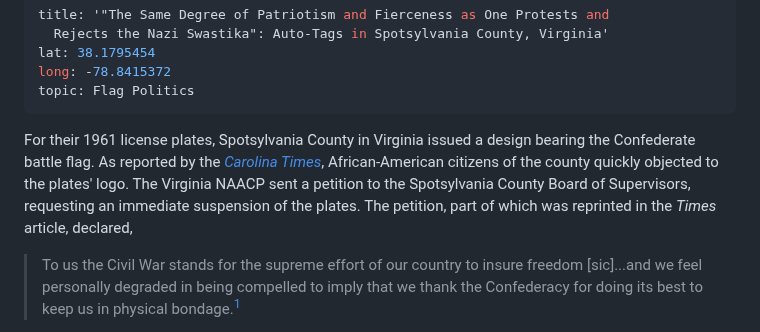
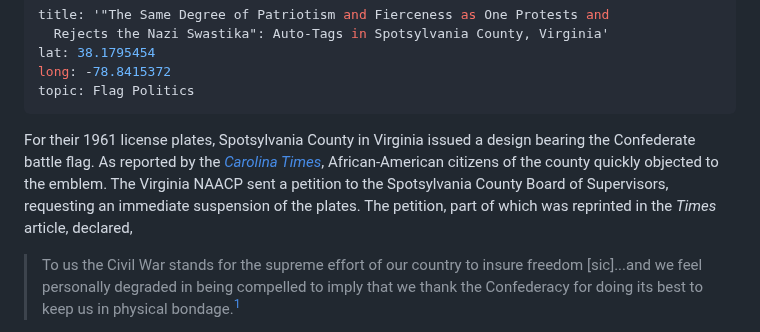
Before and after one commit to upenndigitalscholarship/monuments-research-group, a Markdown page: essay/Spotsylvania-Auto-Tags.md, the part around the change. Rendered like a GitHub page.

Commit message:
Update Essay “Spotsylvania-Auto-Tags”

```diff
--- a/essay/Spotsylvania-Auto-Tags.md
+++ b/essay/Spotsylvania-Auto-Tags.md
@@ -5,7 +5,7 @@ lat: 38.1795454
 long: -78.8415372
 topic: Flag Politics
 ---
-For their 1961 license plates, Spotsylvania County in Virginia issued a design bearing the Confederate battle flag. As reported by the *[Carolina Times](https://www.digitalnc.org/newspapers/carolina-times-durham-nc/)*, African-American citizens of the county quickly objected to the plates' logo. The Virginia NAACP sent a petition to the Spotsylvania County Board of Supervisors, requesting an immediate suspension of the plates. The petition, part of which was reprinted in the *Times* article, declared,
+For their 1961 license plates, Spotsylvania County in Virginia issued a design bearing the Confederate battle flag. As reported by the *[Carolina Times](https://www.digitalnc.org/newspapers/carolina-times-durham-nc/)*, African-American citizens of the county quickly objected to the emblem. The Virginia NAACP sent a petition to the Spotsylvania County Board of Supervisors, requesting an immediate suspension of the plates. The petition, part of which was reprinted in the *Times* article, declared,
 
 > To us the Civil War stands for the supreme effort of our country to insure freedom \[sic]...and we feel personally degraded in being compelled to imply that we thank the Confederacy for doing its best to keep us in physical bondage.[^1]
 
```
